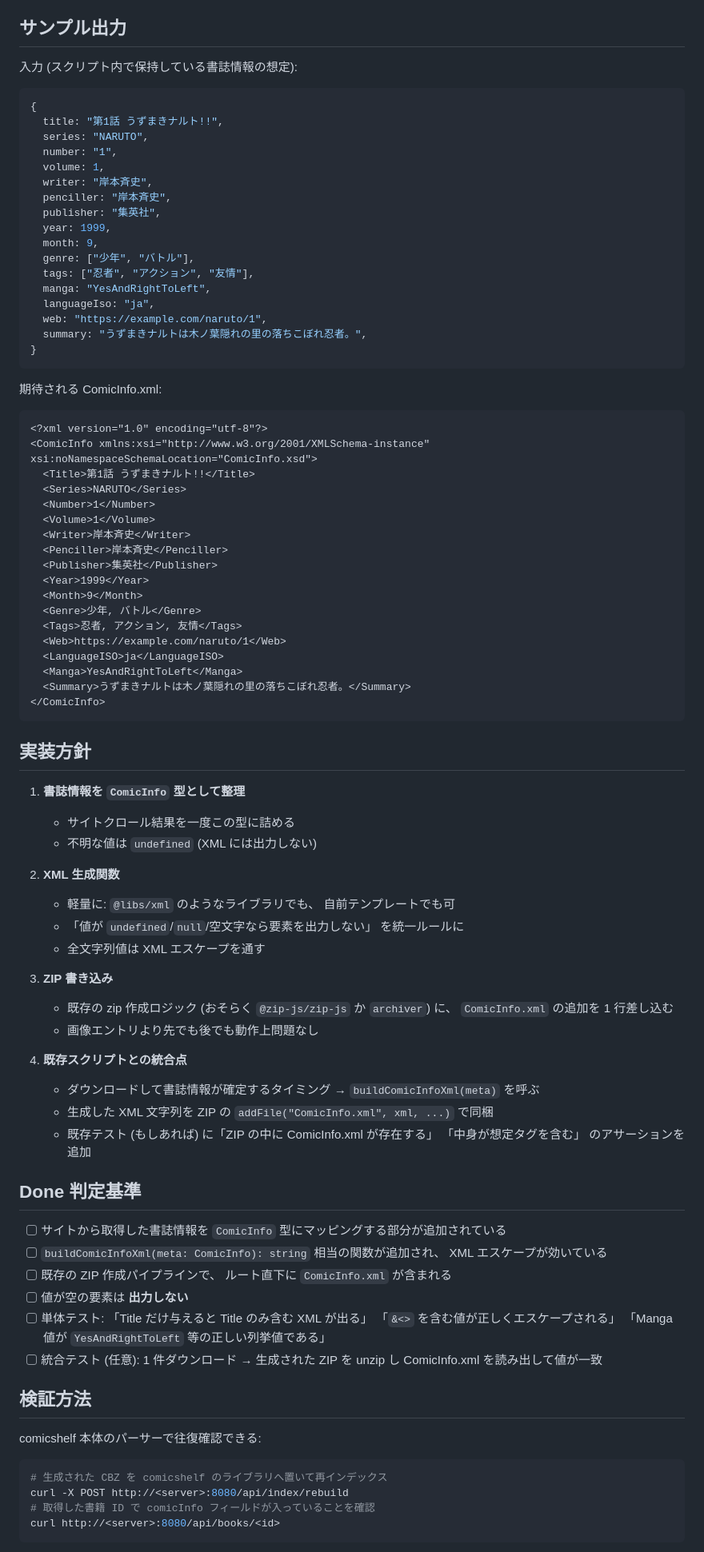
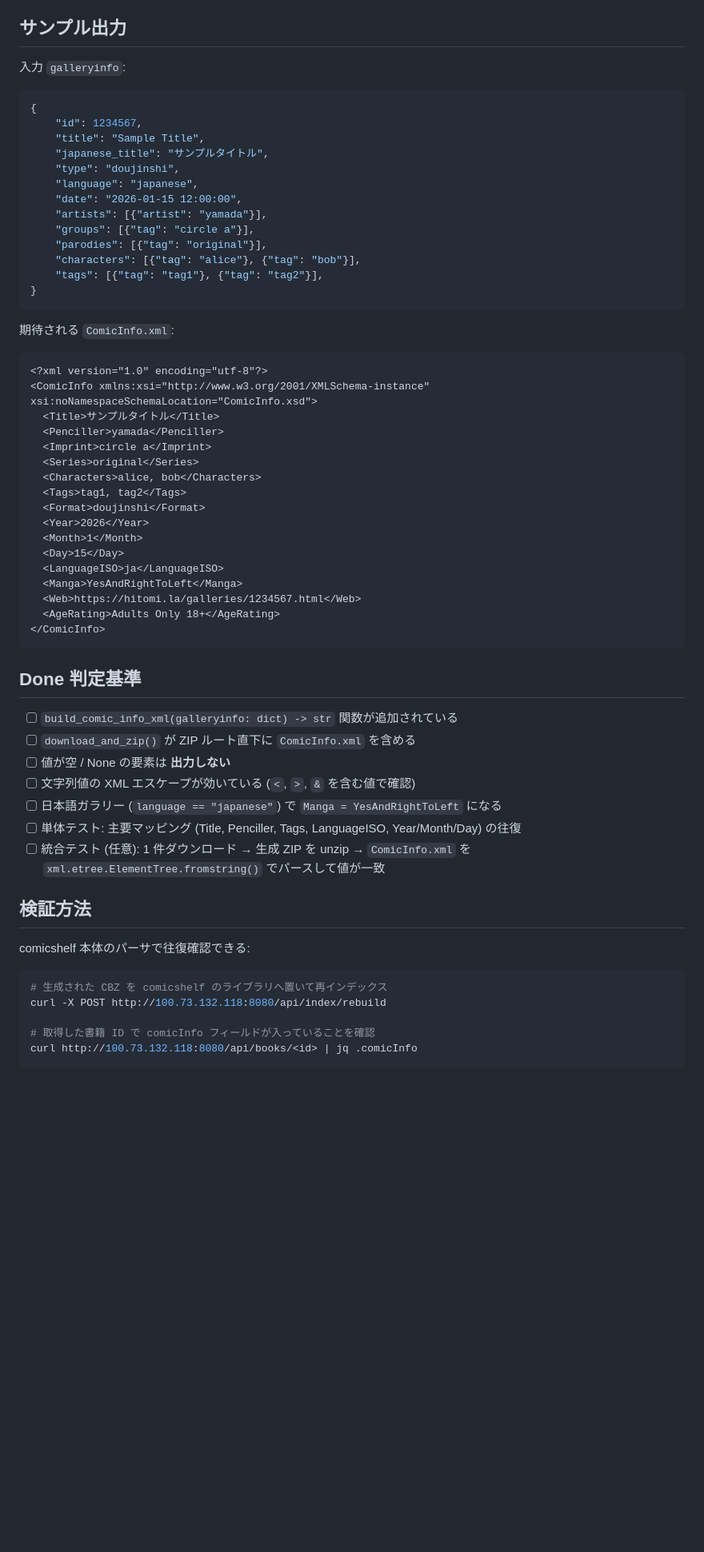
Before and after one commit to haruka-aisaka/comicshelf, a Markdown page: docs/zip-script-prompt.md, the part around one of its changes. Shown at 80% size. GitHub-like rendering; blank space fills up the shorter version.

````diff
--- a/docs/zip-script-prompt.md
+++ b/docs/zip-script-prompt.md
@@ -69,88 +159,65 @@ CDATA セクション (`<![CDATA[...]]>`) も使ってよい (例: 改行や記
 
 ## サンプル出力
 
-入力 (スクリプト内で保持している書誌情報の想定):
+入力 `galleryinfo`:
 
-```ts
+```python
 {
-  title: "第1話 うずまきナルト!!",
-  series: "NARUTO",
-  number: "1",
-  volume: 1,
-  writer: "岸本斉史",
-  penciller: "岸本斉史",
-  publisher: "集英社",
-  year: 1999,
-  month: 9,
-  genre: ["少年", "バトル"],
-  tags: ["忍者", "アクション", "友情"],
-  manga: "YesAndRightToLeft",
-  languageIso: "ja",
-  web: "https://example.com/naruto/1",
-  summary: "うずまきナルトは木ノ葉隠れの里の落ちこぼれ忍者。",
+    "id": 1234567,
+    "title": "Sample Title",
+    "japanese_title": "サンプルタイトル",
+    "type": "doujinshi",
+    "language": "japanese",
+    "date": "2026-01-15 12:00:00",
+    "artists": [{"artist": "yamada"}],
+    "groups": [{"tag": "circle a"}],
+    "parodies": [{"tag": "original"}],
+    "characters": [{"tag": "alice"}, {"tag": "bob"}],
+    "tags": [{"tag": "tag1"}, {"tag": "tag2"}],
 }
 ```
 
-期待される ComicInfo.xml:
+期待される `ComicInfo.xml`:
 
 ```xml
 <?xml version="1.0" encoding="utf-8"?>
 <ComicInfo xmlns:xsi="http://www.w3.org/2001/XMLSchema-instance" xsi:noNamespaceSchemaLocation="ComicInfo.xsd">
-  <Title>第1話 うずまきナルト!!</Title>
-  <Series>NARUTO</Series>
-  <Number>1</Number>
-  <Volume>1</Volume>
-  <Writer>岸本斉史</Writer>
-  <Penciller>岸本斉史</Penciller>
-  <Publisher>集英社</Publisher>
-  <Year>1999</Year>
-  <Month>9</Month>
-  <Genre>少年, バトル</Genre>
-  <Tags>忍者, アクション, 友情</Tags>
-  <Web>https://example.com/naruto/1</Web>
+  <Title>サンプルタイトル</Title>
+  <Penciller>yamada</Penciller>
+  <Imprint>circle a</Imprint>
+  <Series>original</Series>
+  <Characters>alice, bob</Characters>
+  <Tags>tag1, tag2</Tags>
+  <Format>doujinshi</Format>
+  <Year>2026</Year>
+  <Month>1</Month>
+  <Day>15</Day>
   <LanguageISO>ja</LanguageISO>
   <Manga>YesAndRightToLeft</Manga>
-  <Summary>うずまきナルトは木ノ葉隠れの里の落ちこぼれ忍者。</Summary>
+  <Web>https://hitomi.la/galleries/1234567.html</Web>
+  <AgeRating>Adults Only 18+</AgeRating>
 </ComicInfo>
 ```
 
-## 実装方針
-
-1. **書誌情報を `ComicInfo` 型として整理**
-   - サイトクロール結果を一度この型に詰める
-   - 不明な値は `undefined` (XML には出力しない)
-
-2. **XML 生成関数**
-   - 軽量に: `@libs/xml` のようなライブラリでも、 自前テンプレートでも可
-   - 「値が `undefined`/`null`/空文字なら要素を出力しない」 を統一ルールに
-   - 全文字列値は XML エスケープを通す
-
-3. **ZIP 書き込み**
-   - 既存の zip 作成ロジック (おそらく `@zip-js/zip-js` か `archiver`) に、 `ComicInfo.xml` の追加を 1 行差し込む
-   - 画像エントリより先でも後でも動作上問題なし
-
-4. **既存スクリプトとの統合点**
-   - ダウンロードして書誌情報が確定するタイミング → `buildComicInfoXml(meta)` を呼ぶ
-   - 生成した XML 文字列を ZIP の `addFile("ComicInfo.xml", xml, ...)` で同梱
-   - 既存テスト (もしあれば) に「ZIP の中に ComicInfo.xml が存在する」 「中身が想定タグを含む」 のアサーションを追加
-
 ## Done 判定基準
 
-- [ ] サイトから取得した書誌情報を `ComicInfo` 型にマッピングする部分が追加されている
-- [ ] `buildComicInfoXml(meta: ComicInfo): string` 相当の関数が追加され、 XML エスケープが効いている
-- [ ] 既存の ZIP 作成パイプラインで、 ルート直下に `ComicInfo.xml` が含まれる
-- [ ] 値が空の要素は **出力しない**
-- [ ] 単体テスト: 「Title だけ与えると Title のみ含む XML が出る」 「`&<>` を含む値が正しくエスケープされる」 「Manga 値が `YesAndRightToLeft` 等の正しい列挙値である」
-- [ ] 統合テスト (任意): 1 件ダウンロード → 生成された ZIP を unzip し ComicInfo.xml を読み出して値が一致
+- [ ] `build_comic_info_xml(galleryinfo: dict) -> str` 関数が追加されている
+- [ ] `download_and_zip()` が ZIP ルート直下に `ComicInfo.xml` を含める
+- [ ] 値が空 / None の要素は **出力しない**
+- [ ] 文字列値の XML エスケープが効いている (`<`, `>`, `&` を含む値で確認)
+- [ ] 日本語ガラリー (`language == "japanese"`) で `Manga = YesAndRightToLeft` になる
+- [ ] 単体テスト: 主要マッピング (Title, Penciller, Tags, LanguageISO, Year/Month/Day) の往復
+- [ ] 統合テスト (任意): 1 件ダウンロード → 生成 ZIP を unzip → `ComicInfo.xml` を `xml.etree.ElementTree.fromstring()` でパースして値が一致
 
 ## 検証方法
 
-comicshelf 本体のパーサーで往復確認できる:
+comicshelf 本体のパーサで往復確認できる:
 
 ```bash
 # 生成された CBZ を comicshelf のライブラリへ置いて再インデックス
-curl -X POST http://<server>:8080/api/index/rebuild
+curl -X POST http://100.73.132.118:8080/api/index/rebuild
+
 # 取得した書籍 ID で comicInfo フィールドが入っていることを確認
-curl http://<server>:8080/api/books/<id>
+curl http://100.73.132.118:8080/api/books/<id> | jq .comicInfo
 ```
 
````
Also changed, not shown: other parts of docs/zip-script-prompt.md (+137 -47 lines).
